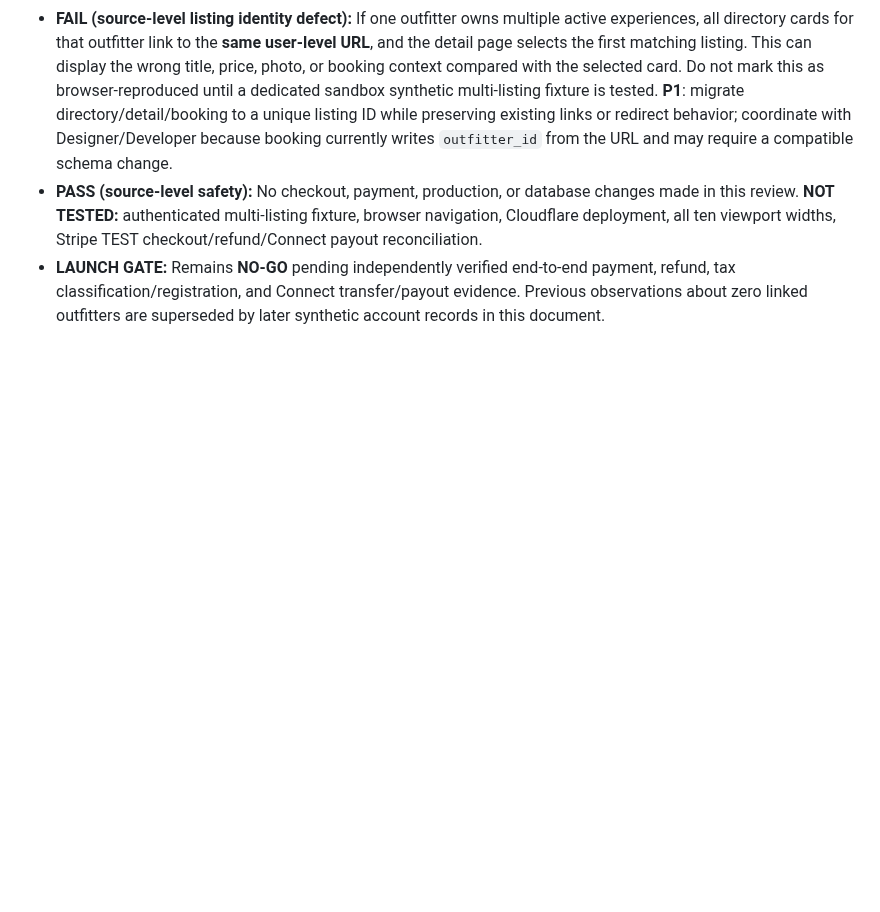
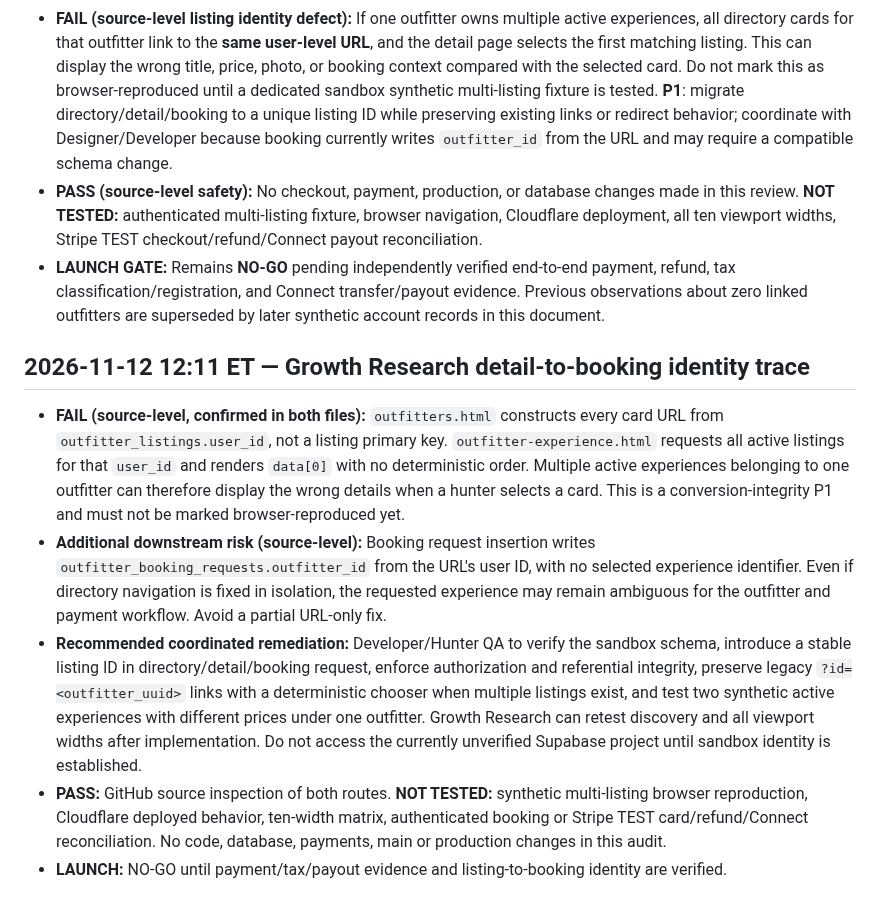
Before and after one commit to ZasTheMonkey/hunthaven-website, a Markdown page: docs/launch-sprint/stripe-launch-gate-2026-11-11.md, the part around the change. GitHub-like rendering; blank space fills up the shorter version.

Commit message:
docs(growth): trace outfitter listing identity through booking request

```diff
--- a/docs/launch-sprint/stripe-launch-gate-2026-11-11.md
+++ b/docs/launch-sprint/stripe-launch-gate-2026-11-11.md
@@ -223,3 +223,11 @@ All five saved LeaseWild automations (Designer/Developer, Hunter QA, Landowner Q
 - **FAIL (source-level listing identity defect):** If one outfitter owns multiple active experiences, all directory cards for that outfitter link to the **same user-level URL**, and the detail page selects the first matching listing. This can display the wrong title, price, photo, or booking context compared with the selected card. Do not mark this as browser-reproduced until a dedicated sandbox synthetic multi-listing fixture is tested. **P1**: migrate directory/detail/booking to a unique listing ID while preserving existing links or redirect behavior; coordinate with Designer/Developer because booking currently writes `outfitter_id` from the URL and may require a compatible schema change.
 - **PASS (source-level safety):** No checkout, payment, production, or database changes made in this review. **NOT TESTED:** authenticated multi-listing fixture, browser navigation, Cloudflare deployment, all ten viewport widths, Stripe TEST checkout/refund/Connect payout reconciliation.
 - **LAUNCH GATE:** Remains **NO-GO** pending independently verified end-to-end payment, refund, tax classification/registration, and Connect transfer/payout evidence. Previous observations about zero linked outfitters are superseded by later synthetic account records in this document.
+
+
+## 2026-11-12 12:11 ET — Growth Research detail-to-booking identity trace
+- **FAIL (source-level, confirmed in both files):** `outfitters.html` constructs every card URL from `outfitter_listings.user_id`, not a listing primary key. `outfitter-experience.html` requests all active listings for that `user_id` and renders `data[0]` with no deterministic order. Multiple active experiences belonging to one outfitter can therefore display the wrong details when a hunter selects a card. This is a conversion-integrity P1 and must not be marked browser-reproduced yet.
+- **Additional downstream risk (source-level):** Booking request insertion writes `outfitter_booking_requests.outfitter_id` from the URL's user ID, with no selected experience identifier. Even if directory navigation is fixed in isolation, the requested experience may remain ambiguous for the outfitter and payment workflow. Avoid a partial URL-only fix.
+- **Recommended coordinated remediation:** Developer/Hunter QA to verify the sandbox schema, introduce a stable listing ID in directory/detail/booking request, enforce authorization and referential integrity, preserve legacy `?id=<outfitter_uuid>` links with a deterministic chooser when multiple listings exist, and test two synthetic active experiences with different prices under one outfitter. Growth Research can retest discovery and all viewport widths after implementation. Do not access the currently unverified Supabase project until sandbox identity is established.
+- **PASS:** GitHub source inspection of both routes. **NOT TESTED:** synthetic multi-listing browser reproduction, Cloudflare deployed behavior, ten-width matrix, authenticated booking or Stripe TEST card/refund/Connect reconciliation. No code, database, payments, main or production changes in this audit.
+- **LAUNCH:** NO-GO until payment/tax/payout evidence and listing-to-booking identity are verified.
```
